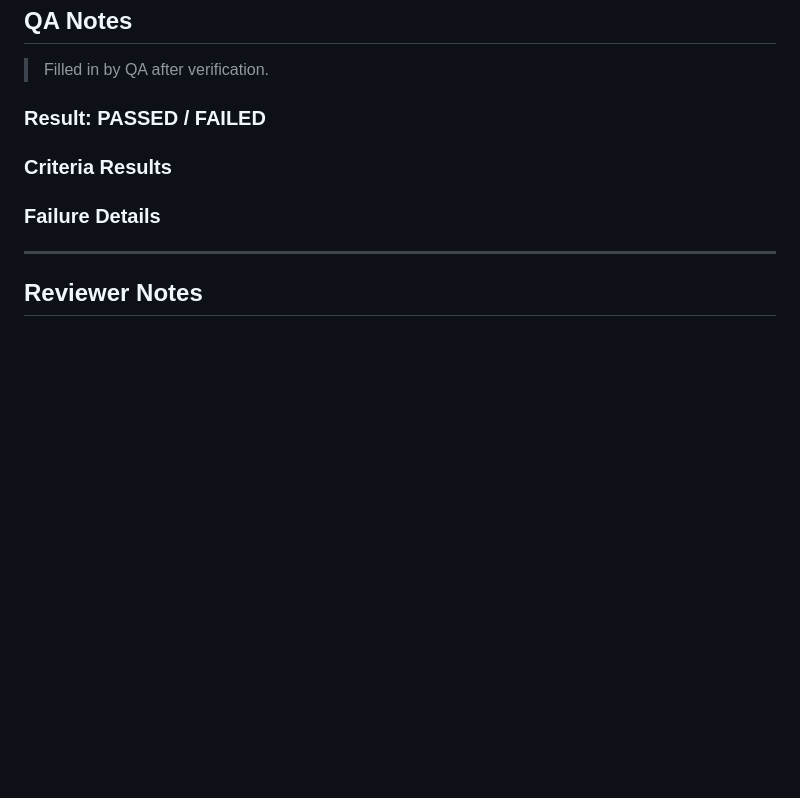
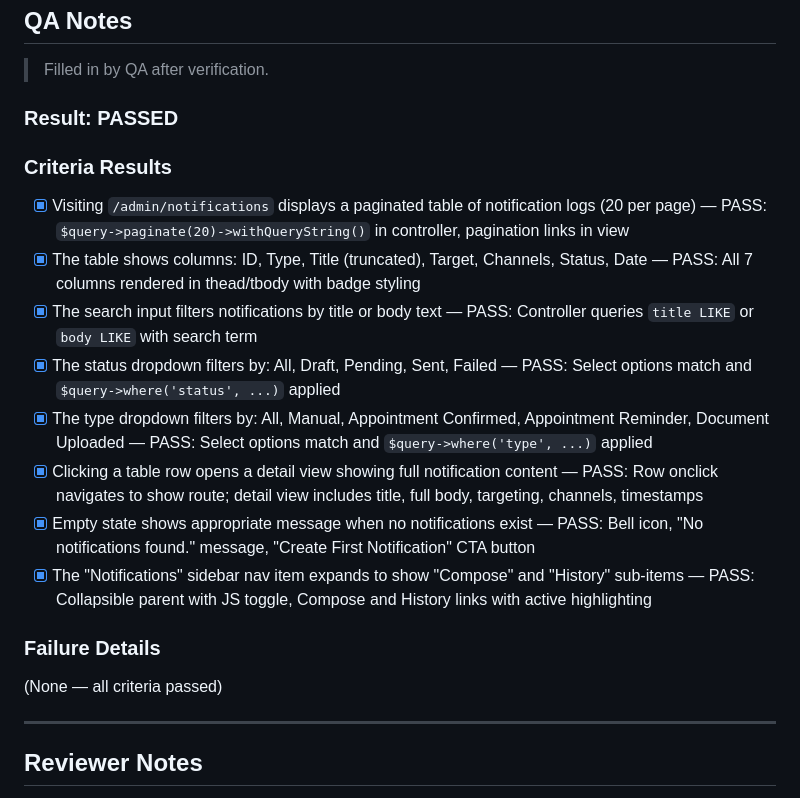
Before and after one commit to zarinjas/heclinicappv2, a Markdown page: tasks/in-review/P8-T08-notification-history-log-ui.md, the part around the change. Drawn GitHub-style; blank space fills up the shorter version.

Commit message:
ai: QA PASSED P8-T08 notification history log (8/8)

```diff
--- a/tasks/in-review/P8-T08-notification-history-log-ui.md
+++ b/tasks/in-review/P8-T08-notification-history-log-ui.md
@@ -156,11 +156,20 @@ Follow existing list page patterns from `BranchController@index` or `DoctorContr
 
 > Filled in by QA after verification.
 
-### Result: PASSED / FAILED
+### Result: PASSED
 
 ### Criteria Results
+- [x] Visiting `/admin/notifications` displays a paginated table of notification logs (20 per page) — PASS: `$query->paginate(20)->withQueryString()` in controller, pagination links in view
+- [x] The table shows columns: ID, Type, Title (truncated), Target, Channels, Status, Date — PASS: All 7 columns rendered in thead/tbody with badge styling
+- [x] The search input filters notifications by title or body text — PASS: Controller queries `title LIKE` or `body LIKE` with search term
+- [x] The status dropdown filters by: All, Draft, Pending, Sent, Failed — PASS: Select options match and `$query->where('status', ...)` applied
+- [x] The type dropdown filters by: All, Manual, Appointment Confirmed, Appointment Reminder, Document Uploaded — PASS: Select options match and `$query->where('type', ...)` applied
+- [x] Clicking a table row opens a detail view showing full notification content — PASS: Row onclick navigates to show route; detail view includes title, full body, targeting, channels, timestamps
+- [x] Empty state shows appropriate message when no notifications exist — PASS: Bell icon, "No notifications found." message, "Create First Notification" CTA button
+- [x] The "Notifications" sidebar nav item expands to show "Compose" and "History" sub-items — PASS: Collapsible parent with JS toggle, Compose and History links with active highlighting
 
 ### Failure Details
+(None — all criteria passed)
 
 ---
 
```
Also changed, not shown: memory/qa/context.md (+2 -1 lines).
